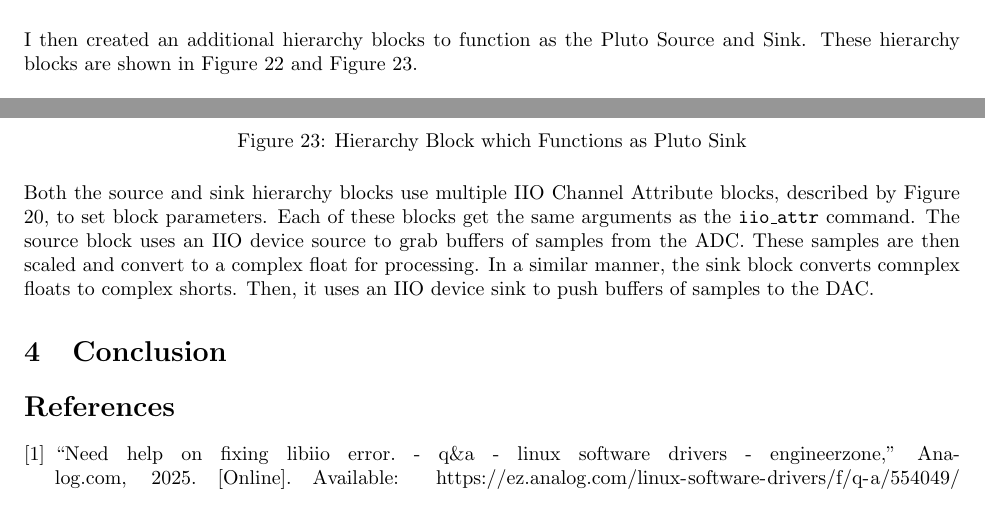
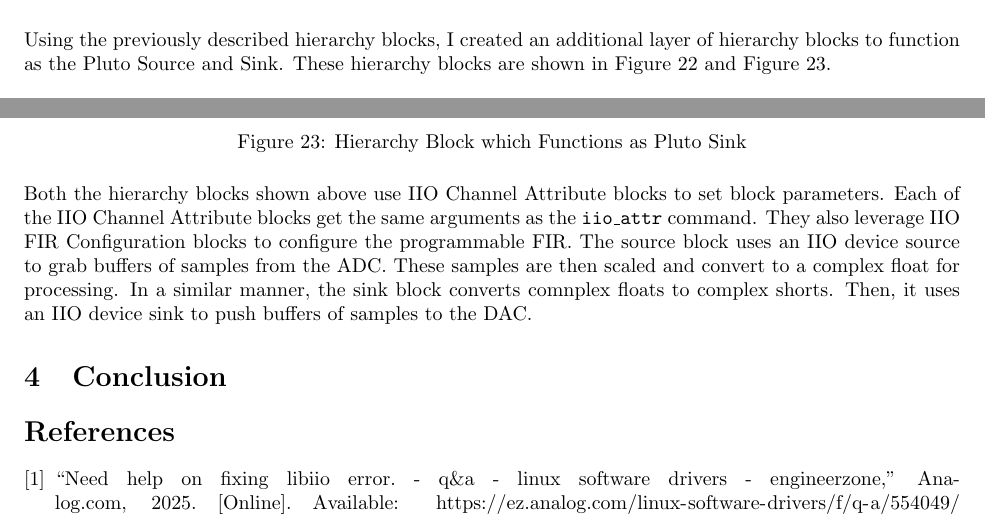
Before and after one commit to osowatzke/ECE_531_Labs, a LaTeX document (2/lab_report.tex): two parts of pages 12 and 13 of 13, joined at a grey line, cut at the place of the change. Compiled offline with pdfLaTeX.

Commit message:
Saving work

```diff
--- a/2/lab_report.tex
+++ b/2/lab_report.tex
@@ -276,12 +276,12 @@ I then created an additional hierarchy blocks to function as the Pluto Source an
 \end{figure}
 
 \begin{figure}[H]
-	\centerline{\fbox{\includegraphics[width=0.8\textwidth]{pluto_iio_device_sink.png}}}
+	\centerline{\fbox{\includegraphics[width=0.9\textwidth]{pluto_iio_device_sink.png}}}
 	\caption{Hierarchy Block which Functions as Pluto Sink}
 	\label{fig::pluto_iio_device_sink}
 \end{figure}
 
-Both the source and sink hierarchy blocks use multiple IIO Channel Attribute blocks, described by Figure \ref{fig::iio_input_channel_attribute}, to set block parameters. Each of these blocks get the same arguments as the \texttt{iio\_attr} command. The source block uses an IIO device source to grab buffers of samples from the ADC. These samples are then scaled and convert to a complex float for processing. In a similar manner, the sink block converts comnplex floats to complex shorts. Then, it uses an IIO device sink to push buffers of samples to the DAC.
+Both the hierarchy blocks shown above use IIO Channel Attribute blocks to set block parameters. Each of the IIO Channel Attribute blocks get the same arguments as the \texttt{iio\_attr} command. They also leverage  IIO FIR Configuration blocks to configure the programmable FIR. The source block uses an IIO device source to grab buffers of samples from the ADC. These samples are then scaled and convert to a complex float for processing. In a similar manner, the sink block converts comnplex floats to complex shorts. Then, it uses an IIO device sink to push buffers of samples to the DAC.
 
 \section{Conclusion}
 % Conclusions to the overall lab that discuss meaningful lessons learned and other takeaways from the assignment. (Important)
```
Also changed, not shown: 2/images/pluto_iio_device_sink.png, 2/images/pluto_iio_device_source.png, 2/lab_report.tex (6 more changed lines).
